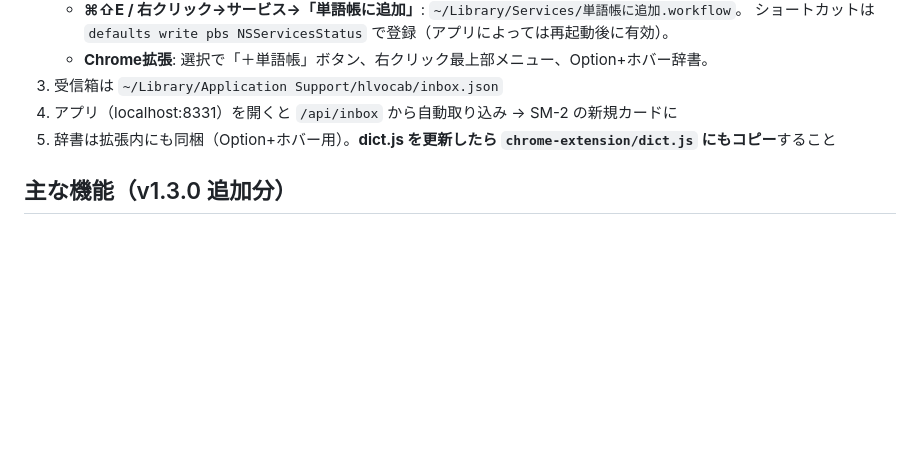
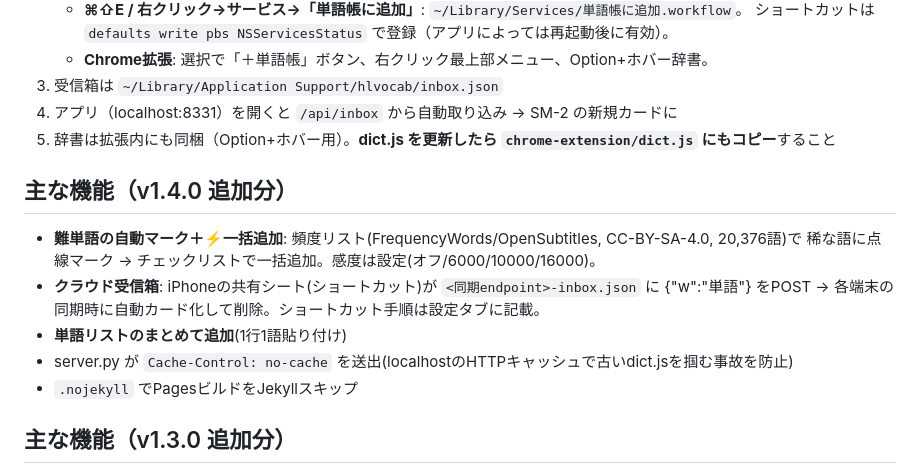
Before and after one commit to nobumitsu-3141/highlight-vocab, a Markdown page: README.md, the part around the change. Rendered like a GitHub page; blank space fills up the shorter version.

Commit message:
README: v1.4.0機能を追記
Co-Authored-By: Claude Fable 5 <noreply@anthropic.com>

```diff
--- a/README.md
+++ b/README.md
@@ -39,6 +39,15 @@
 4. アプリ（localhost:8331）を開くと `/api/inbox` から自動取り込み → SM-2 の新規カードに
 5. 辞書は拡張内にも同梱（Option+ホバー用）。**dict.js を更新したら `chrome-extension/dict.js` にもコピー**すること
 
+## 主な機能（v1.4.0 追加分）
+- **難単語の自動マーク＋⚡一括追加**: 頻度リスト(FrequencyWords/OpenSubtitles, CC-BY-SA-4.0, 20,376語)で
+  稀な語に点線マーク → チェックリストで一括追加。感度は設定(オフ/6000/10000/16000)。
+- **クラウド受信箱**: iPhoneの共有シート(ショートカット)が `<同期endpoint>-inbox.json` に {"w":"単語"} をPOST →
+  各端末の同期時に自動カード化して削除。ショートカット手順は設定タブに記載。
+- **単語リストのまとめて追加**(1行1語貼り付け)
+- server.py が `Cache-Control: no-cache` を送出(localhostのHTTPキャッシュで古いdict.jsを掴む事故を防止)
+- `.nojekyll` でPagesビルドをJekyllスキップ
+
 ## 主な機能（v1.3.0 追加分）
 - **クラウド同期**: Firebase RTDB REST（english-canada-app と同方式、設定タブにURL＋同期コード）。
   マージは updatedAt 新しい方勝ち＋削除墓標(hlv.tombs.v1、90日で自動削除)。カードと学習記録を同期。
```
